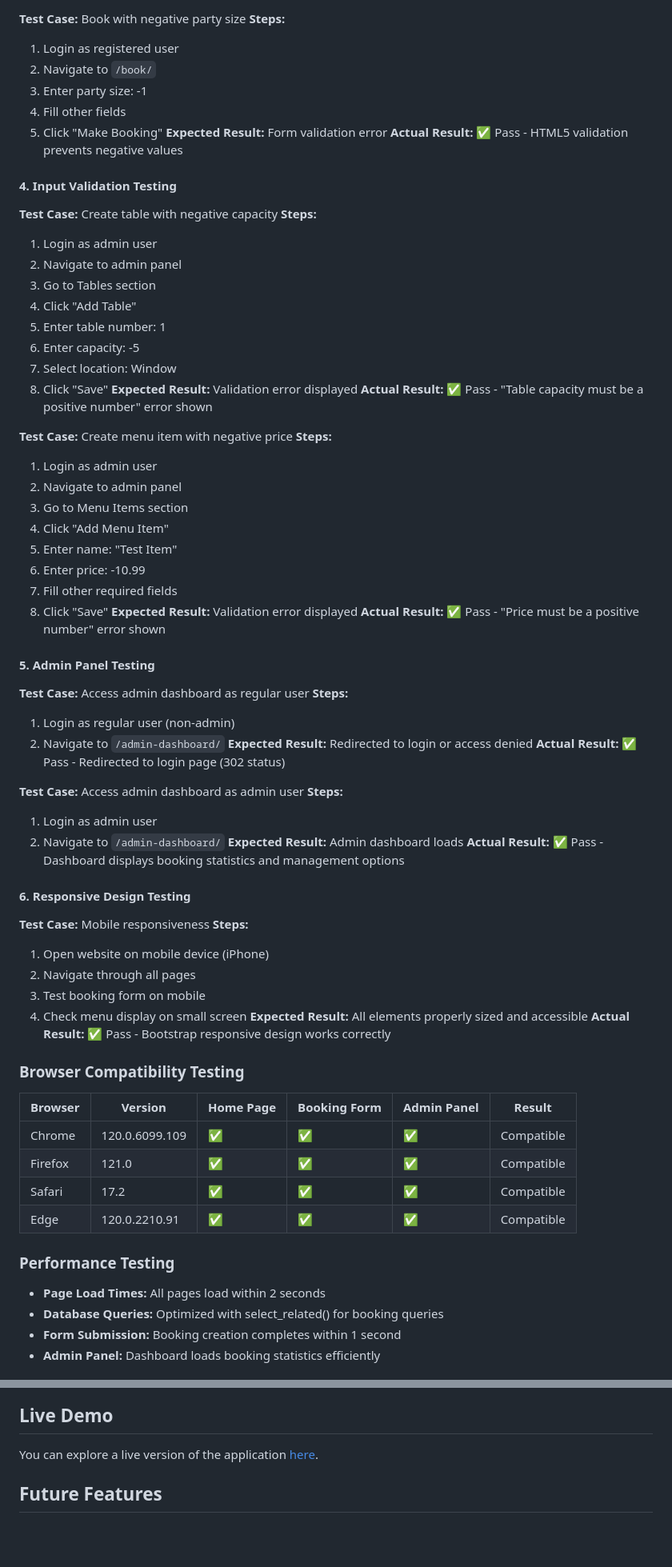
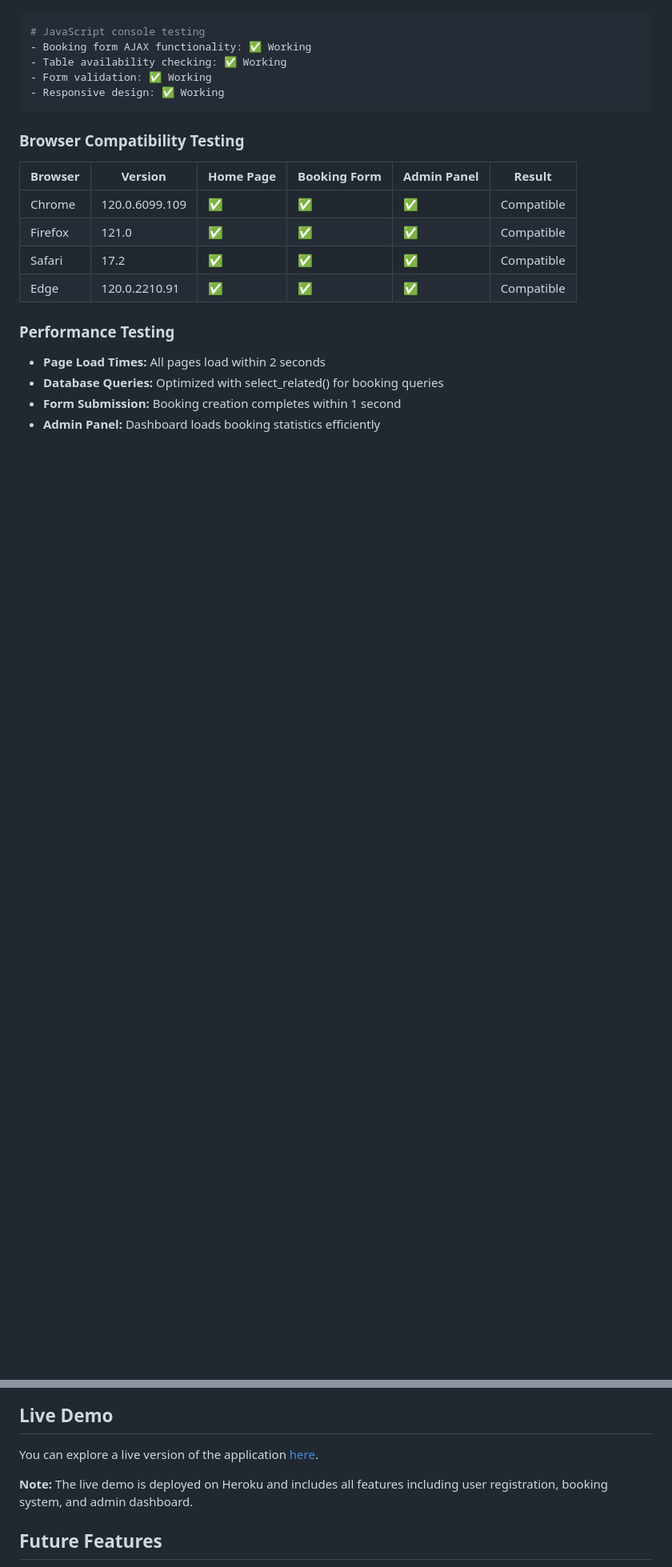
Before and after one commit to nvanderwalt/restaurant-booking, a Markdown page: README.md, 2 parts joined by grey strips. Shown at 80% size. Rendered like a GitHub page; blank space fills up the shorter version.

````diff
--- a/README.md
+++ b/README.md
@@ -407,64 +345,10 @@ All Python files have been checked and comply with PEP8 standards:
-**Test Case:** Book with negative party size
-**Steps:**
-1. Login as registered user
-2. Navigate to `/book/`
-3. Enter party size: -1
-4. Fill other fields
-5. Click "Make Booking"
-**Expected Result:** Form validation error
-**Actual Result:** ✅ Pass - HTML5 validation prevents negative values
-
-#### **4. Input Validation Testing**
-**Test Case:** Create table with negative capacity
-**Steps:**
-1. Login as admin user
-2. Navigate to admin panel
-3. Go to Tables section
-4. Click "Add Table"
-5. Enter table number: 1
-6. Enter capacity: -5
-7. Select location: Window
-8. Click "Save"
-**Expected Result:** Validation error displayed
-**Actual Result:** ✅ Pass - "Table capacity must be a positive number" error shown
-
-**Test Case:** Create menu item with negative price
-**Steps:**
-1. Login as admin user
-2. Navigate to admin panel
-3. Go to Menu Items section
-4. Click "Add Menu Item"
-5. Enter name: "Test Item"
-6. Enter price: -10.99
-7. Fill other required fields
-8. Click "Save"
-**Expected Result:** Validation error displayed
-**Actual Result:** ✅ Pass - "Price must be a positive number" error shown
-
-#### **5. Admin Panel Testing**
-**Test Case:** Access admin dashboard as regular user
-**Steps:**
-1. Login as regular user (non-admin)
-2. Navigate to `/admin-dashboard/`
-**Expected Result:** Redirected to login or access denied
-**Actual Result:** ✅ Pass - Redirected to login page (302 status)
-
-**Test Case:** Access admin dashboard as admin user
-**Steps:**
-1. Login as admin user
-2. Navigate to `/admin-dashboard/`
-**Expected Result:** Admin dashboard loads
-**Actual Result:** ✅ Pass - Dashboard displays booking statistics and management options
-
-#### **6. Responsive Design Testing**
-**Test Case:** Mobile responsiveness
-**Steps:**
-1. Open website on mobile device (iPhone)
-2. Navigate through all pages
-3. Test booking form on mobile
-4. Check menu display on small screen
-**Expected Result:** All elements properly sized and accessible
-**Actual Result:** ✅ Pass - Bootstrap responsive design works correctly
+```bash
+# JavaScript console testing
+- Booking form AJAX functionality: ✅ Working
+- Table availability checking: ✅ Working
+- Form validation: ✅ Working
+- Responsive design: ✅ Working
+```
 
 ### Browser Compatibility Testing
 | Browser | Version | Home Page | Booking Form | Admin Panel | Result |
@@ -643,6 +528,8 @@ heroku run python manage.py createsuperuser
 ## Live Demo
 
 You can explore a live version of the application [here](https://restaurantbooking-b53ee86d5fcb.herokuapp.com/).
+
+**Note:** The live demo is deployed on Heroku and includes all features including user registration, booking system, and admin dashboard.
 
 ## Future Features
 
````
Also changed, not shown: other parts of README.md (+55 -70 lines).
